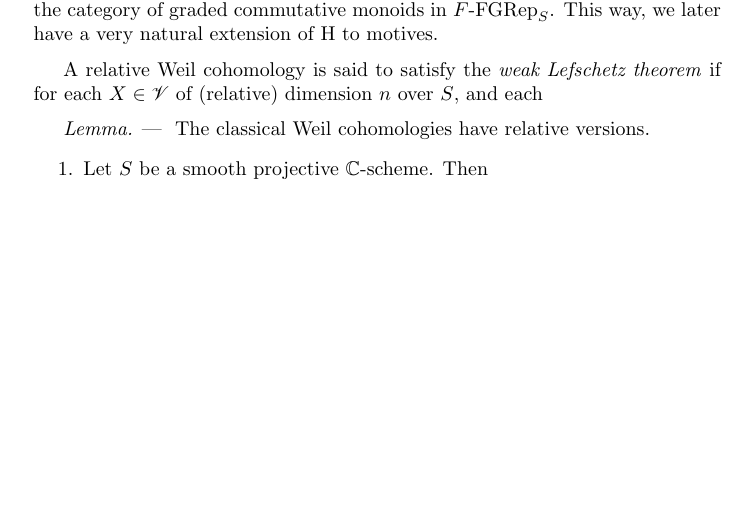
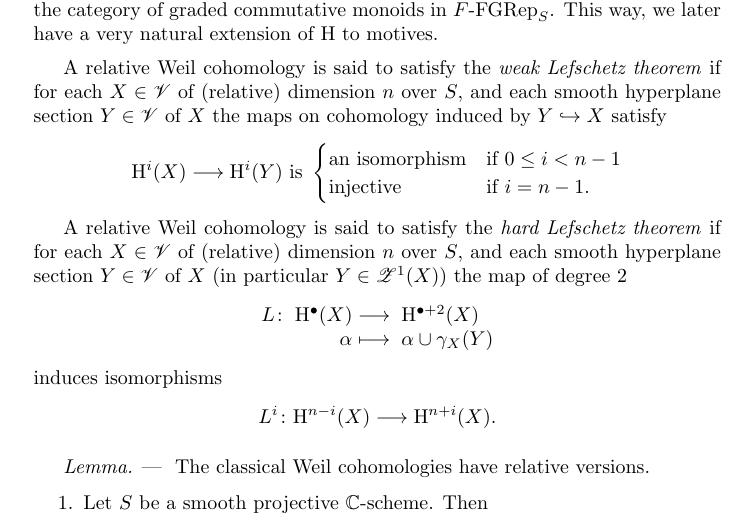
Before and after one commit to jcommelin/relyamot, a LaTeX document (relyamot.tex): part of page 3 of 4, cut so that both start at the same text, the shorter picture padded with empty space. Compiled offline with pdfLaTeX.

Commit message:
Adds two paragraphs on weak/hard Lefschetz theorems

```diff
--- a/relyamot.tex
+++ b/relyamot.tex
@@ -251,7 +251,28 @@ such that for $X \in \basepieces$ of (relative) dimension $n$ over $S$:
 
 A relative Weil cohomology is said to satisfy the \emph{weak Lefschetz theorem}
 if for each $X \in \basepieces$ of (relative) dimension $n$ over $S$, and each
+smooth hyperplane section $Y \in \basepieces$ of $X$ the maps on cohomology
+induced by $\map{Y}[hook]{X}$ satisfy
+\[
+	\map{\coh^{i}(X)}{\coh^{i}(Y)} \text{ is }
+	\begin{cases} % {{{-
+		\text{an isomorphism} & \text{if } 0 \le i < n - 1 \\
+		\text{injective} & \text{if } i = n - 1.
+	\end{cases} % -}}}
+\]
 
+A relative Weil cohomology is said to satisfy the \emph{hard Lefschetz theorem}
+if for each $X \in \basepieces$ of (relative) dimension $n$ over $S$, and each
+smooth hyperplane section $Y \in \basepieces$ of $X$ (in particular $Y \in
+\cyc^{1}(X)$) the map of degree $2$
+\[
+	\map[L]{\coh^{\bullet}(X)}{\coh^{\bullet+2}(X)}%
+	[\alpha][\alpha \cup \gamma_{X}(Y)]
+\]
+induces isomorphisms
+\[
+	\map[L^{i}]{\coh^{n-i}(X)}{\coh^{n+i}(X)}.
+\]
 
 \begin{lemma} % {{{-
 	The classical Weil cohomologies have relative versions.
```
